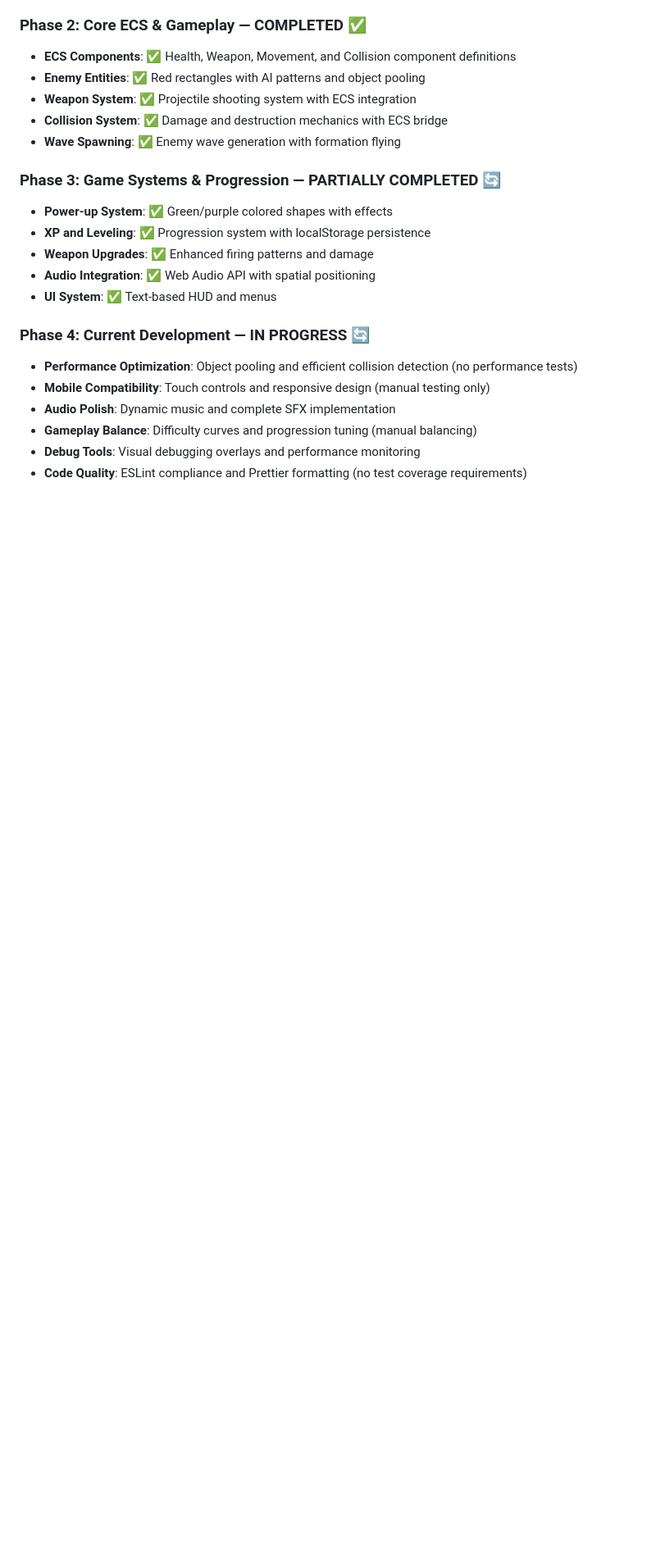
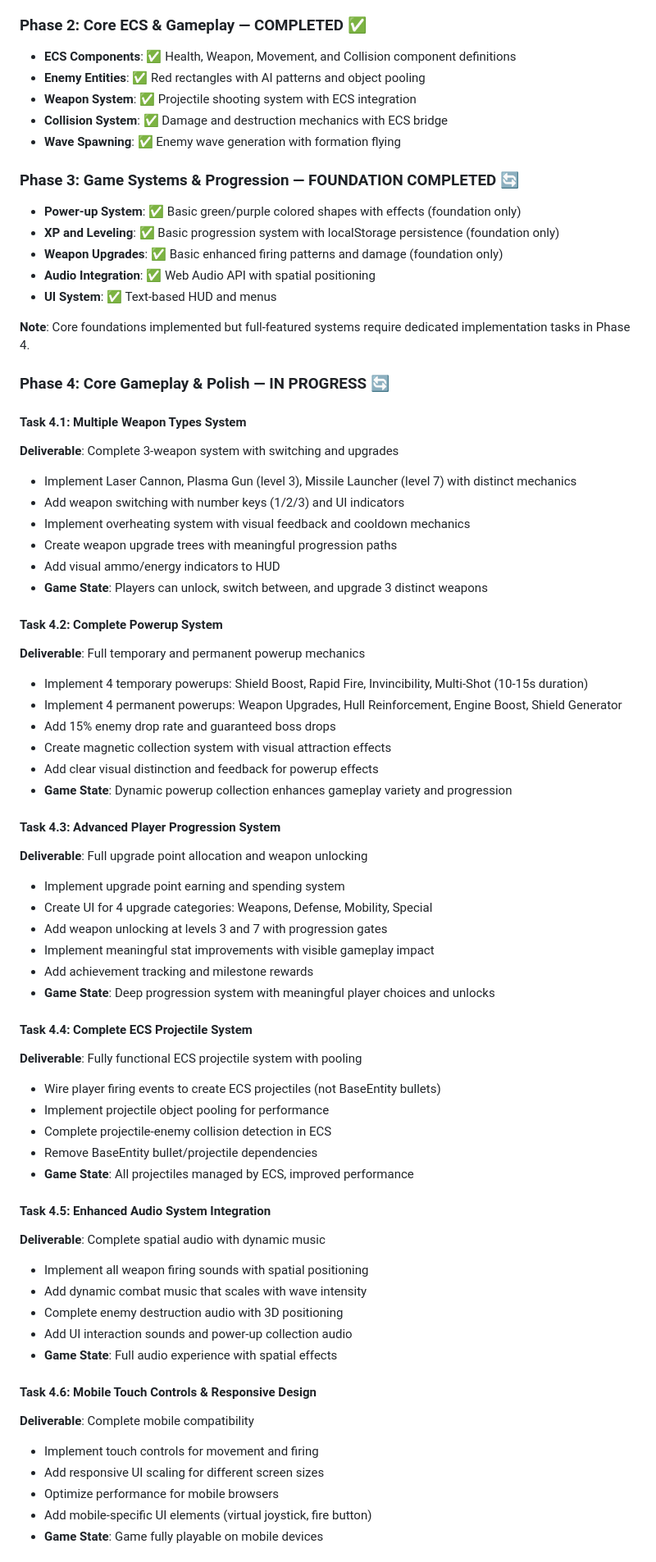
Before and after one commit to marco-machado/space-shooter, a Markdown page: docs/PRD.md, the part around the change printed below. Shown: that part at 82% size. Drawn GitHub-style; blank space fills up the shorter version.

```diff
--- a/docs/PRD.md
+++ b/docs/PRD.md
@@ -308,19 +308,66 @@ Create an engaging top-down space shooter game using Phaser.js 3.x with Vite bui
 - **Collision System**: ✅ Damage and destruction mechanics with ECS bridge
 - **Wave Spawning**: ✅ Enemy wave generation with formation flying
 
-### Phase 3: Game Systems & Progression — PARTIALLY COMPLETED 🔄
+### Phase 3: Game Systems & Progression — FOUNDATION COMPLETED 🔄
 
-- **Power-up System**: ✅ Green/purple colored shapes with effects
-- **XP and Leveling**: ✅ Progression system with localStorage persistence
-- **Weapon Upgrades**: ✅ Enhanced firing patterns and damage
+- **Power-up System**: ✅ Basic green/purple colored shapes with effects (foundation only)
+- **XP and Leveling**: ✅ Basic progression system with localStorage persistence (foundation only)
+- **Weapon Upgrades**: ✅ Basic enhanced firing patterns and damage (foundation only)
 - **Audio Integration**: ✅ Web Audio API with spatial positioning
 - **UI System**: ✅ Text-based HUD and menus
 
-### Phase 4: Current Development — IN PROGRESS 🔄
+**Note**: Core foundations implemented but full-featured systems require dedicated implementation tasks in Phase 4.
 
-- **Performance Optimization**: Object pooling and efficient collision detection (no performance tests)
-- **Mobile Compatibility**: Touch controls and responsive design (manual testing only)
-- **Audio Polish**: Dynamic music and complete SFX implementation
-- **Gameplay Balance**: Difficulty curves and progression tuning (manual balancing)
-- **Debug Tools**: Visual debugging overlays and performance monitoring
-- **Code Quality**: ESLint compliance and Prettier formatting (no test coverage requirements)
+### Phase 4: Core Gameplay & Polish — IN PROGRESS 🔄
+
+#### Task 4.1: Multiple Weapon Types System
+**Deliverable**: Complete 3-weapon system with switching and upgrades
+- Implement Laser Cannon, Plasma Gun (level 3), Missile Launcher (level 7) with distinct mechanics
+- Add weapon switching with number keys (1/2/3) and UI indicators
+- Implement overheating system with visual feedback and cooldown mechanics
+- Create weapon upgrade trees with meaningful progression paths
+- Add visual ammo/energy indicators to HUD
+- **Game State**: Players can unlock, switch between, and upgrade 3 distinct weapons
+
+#### Task 4.2: Complete Powerup System
+**Deliverable**: Full temporary and permanent powerup mechanics
+- Implement 4 temporary powerups: Shield Boost, Rapid Fire, Invincibility, Multi-Shot (10-15s duration)
+- Implement 4 permanent powerups: Weapon Upgrades, Hull Reinforcement, Engine Boost, Shield Generator
+- Add 15% enemy drop rate and guaranteed boss drops
+- Create magnetic collection system with visual attraction effects
+- Add clear visual distinction and feedback for powerup effects
+- **Game State**: Dynamic powerup collection enhances gameplay variety and progression
+
+#### Task 4.3: Advanced Player Progression System
+**Deliverable**: Full upgrade point allocation and weapon unlocking
+- Implement upgrade point earning and spending system
+- Create UI for 4 upgrade categories: Weapons, Defense, Mobility, Special
+- Add weapon unlocking at levels 3 and 7 with progression gates
+- Implement meaningful stat improvements with visible gameplay impact
+- Add achievement tracking and milestone rewards
+- **Game State**: Deep progression system with meaningful player choices and unlocks
+
+#### Task 4.4: Complete ECS Projectile System
+**Deliverable**: Fully functional ECS projectile system with pooling
+- Wire player firing events to create ECS projectiles (not BaseEntity bullets)
+- Implement projectile object pooling for performance
+- Complete projectile-enemy collision detection in ECS
+- Remove BaseEntity bullet/projectile dependencies
+- **Game State**: All projectiles managed by ECS, improved performance
+
+#### Task 4.5: Enhanced Audio System Integration
+**Deliverable**: Complete spatial audio with dynamic music
+- Implement all weapon firing sounds with spatial positioning
+- Add dynamic combat music that scales with wave intensity
+- Complete enemy destruction audio with 3D positioning
+- Add UI interaction sounds and power-up collection audio
+- **Game State**: Full audio experience with spatial effects
+
+#### Task 4.6: Mobile Touch Controls & Responsive Design
+**Deliverable**: Complete mobile compatibility
+- Implement touch controls for movement and firing
+- Add responsive UI scaling for different screen sizes
+- Optimize performance for mobile browsers
+- Add mobile-specific UI elements (virtual joystick, fire button)
+- **Game State**: Game fully playable on mobile devices
+
```
Also changed, not shown: other parts of docs/PRD.md (+88 -6 lines).
